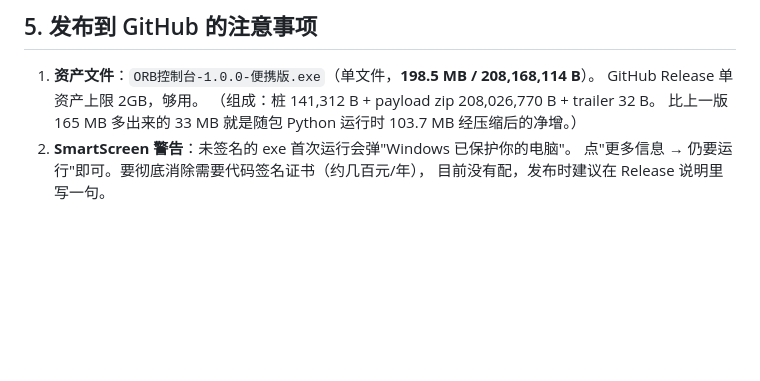
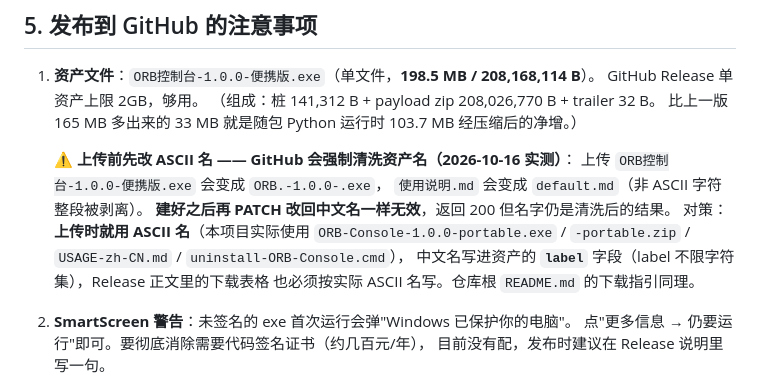
Before and after one commit to zhoukr123/ORB-Console-made-for-workbuddy, a Markdown page: orb/desktop/打包与发布说明.md, the part around the change. Drawn GitHub-style; blank space fills up the shorter version.

```diff
--- a/orb/desktop/打包与发布说明.md
+++ b/orb/desktop/打包与发布说明.md
@@ -212,6 +212,15 @@ Electron 用"可执行文件是否叫 electron"来判断 `app.isPackaged`。不
    GitHub Release 单资产上限 2GB，够用。
    （组成：桩 141,312 B + payload zip 208,026,770 B + trailer 32 B。
      比上一版 165 MB 多出来的 33 MB 就是随包 Python 运行时 103.7 MB 经压缩后的净增。）
+
+   ⚠️ **上传前先改 ASCII 名 —— GitHub 会强制清洗资产名（2026-10-16 实测）**：
+   上传 `ORB控制台-1.0.0-便携版.exe` 会变成 `ORB.-1.0.0-.exe`，
+   `使用说明.md` 会变成 `default.md`（非 ASCII 字符整段被剥离）。
+   **建好之后再 PATCH 改回中文名一样无效**，返回 200 但名字仍是清洗后的结果。
+   对策：**上传时就用 ASCII 名**（本项目实际使用 `ORB-Console-1.0.0-portable.exe` /
+   `-portable.zip` / `USAGE-zh-CN.md` / `uninstall-ORB-Console.cmd`），
+   中文名写进资产的 **`label`** 字段（label 不限字符集），Release 正文里的下载表格
+   也必须按实际 ASCII 名写。仓库根 `README.md` 的下载指引同理。
 2. **SmartScreen 警告**：未签名的 exe 首次运行会弹"Windows 已保护你的电脑"。
    点"更多信息 → 仍要运行"即可。要彻底消除需要代码签名证书（约几百元/年），
    目前没有配，发布时建议在 Release 说明里写一句。
```
Also changed, not shown: README.md (+6 -3 lines).
